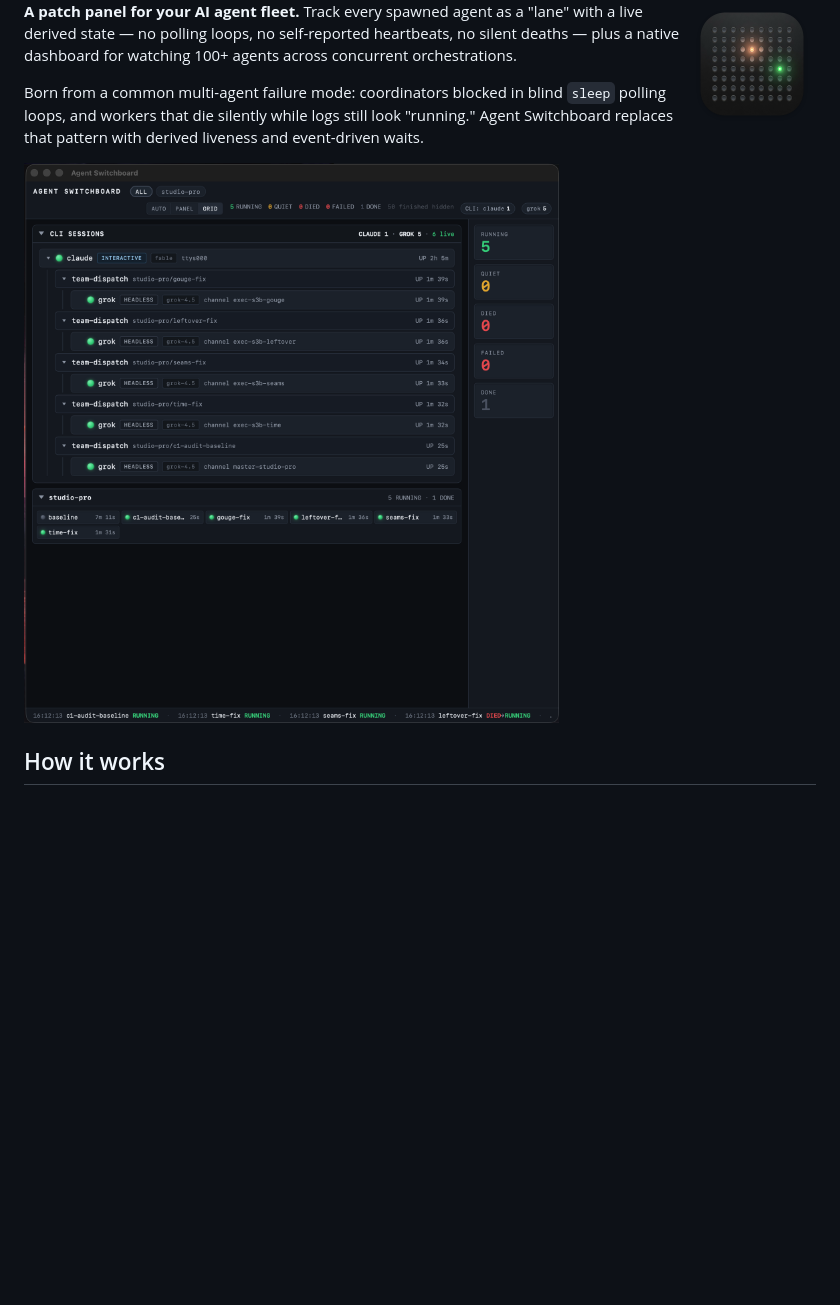
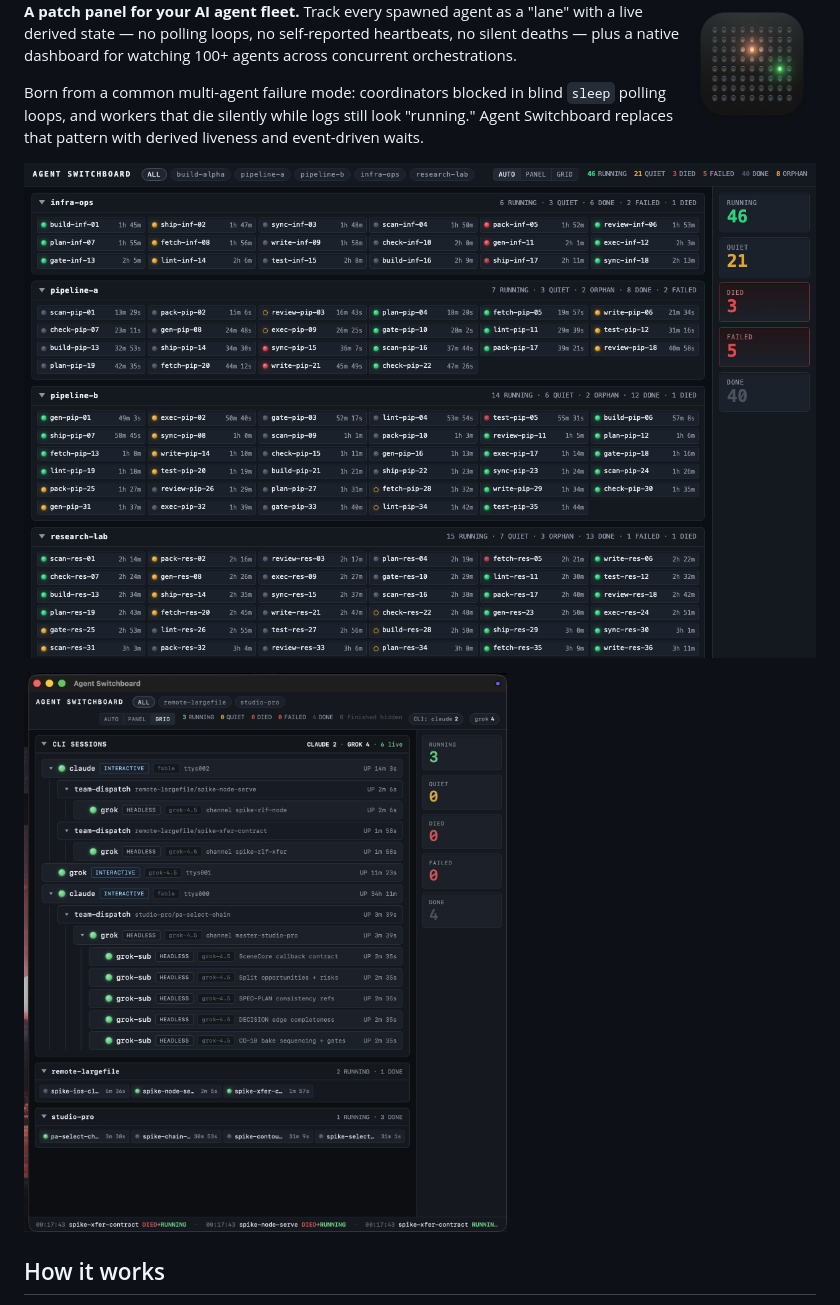
Before and after one commit to BlinkingSun/agent-switchboard, a Markdown page: README.md, the part around the change. Drawn GitHub-style; pictures changed too: assets/grid-cli-sessions.png; blank space fills up the shorter version.

Commit message:
Update README grid screenshot to current Switchboard UI
Replace grid-cli-sessions.png with a fresh capture showing live Claude/Grok
CLI sessions, team-dispatch lanes, and virtual grok-sub rows across
remote-largefile and studio-pro.

```diff
--- a/README.md
+++ b/README.md
@@ -12,7 +12,9 @@ Born from a common multi-agent failure mode: coordinators blocked in blind
 "running." Agent Switchboard replaces that pattern with derived liveness and
 event-driven waits.
 
-![Grid view showing a CLI session spawn tree with grok worker lanes](assets/grid-cli-sessions.png)
+![Dashboard with 123 lanes across 5 tasks](assets/dashboard-123-lanes.png)
+
+![Grid view: CLI session spawn tree with live Claude/Grok sessions, team-dispatch lanes, and virtual grok-sub rows](assets/grid-cli-sessions.png)
 
 ## How it works
 
```
